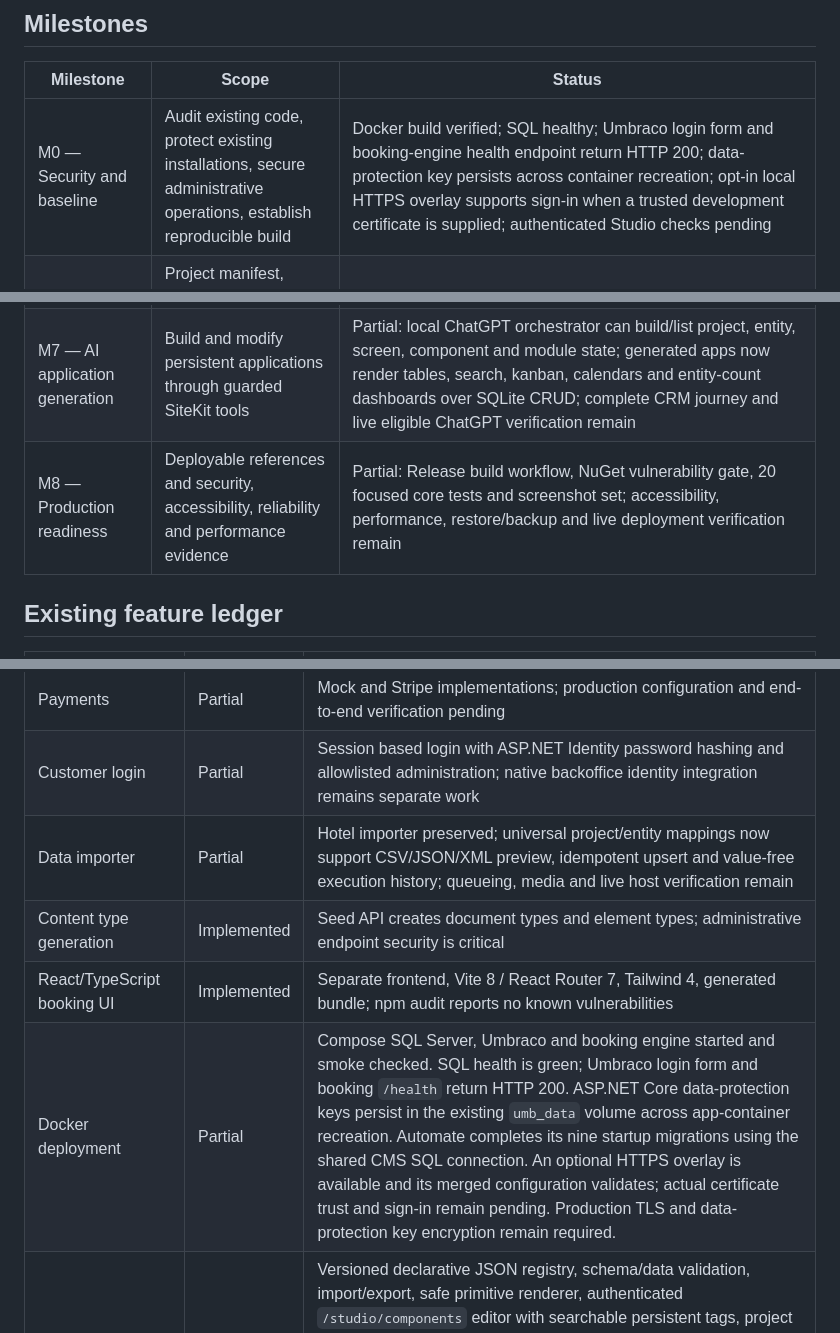
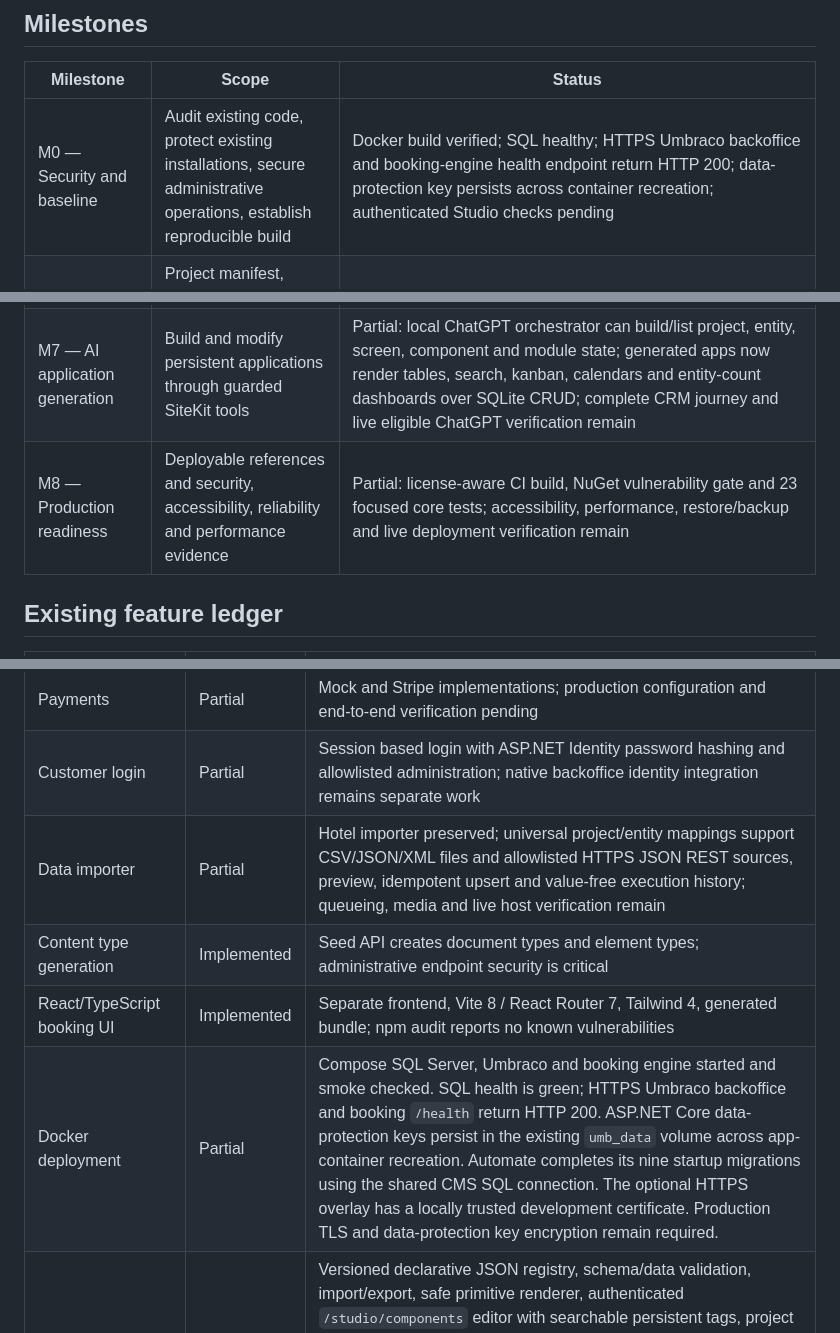
Before and after one commit to stevenmcsorley/Umbraco-env, a Markdown page: docs/SITEKIT_IMPLEMENTATION_PLAN.md, 3 parts joined by grey strips. Drawn GitHub-style.

```diff
--- a/docs/SITEKIT_IMPLEMENTATION_PLAN.md
+++ b/docs/SITEKIT_IMPLEMENTATION_PLAN.md
@@ -9,7 +9,7 @@ solution; each milestone records implementation and validation evidence here.
 
 | Milestone | Scope | Status |
 |---|---|---|
-| M0 — Security and baseline | Audit existing code, protect existing installations, secure administrative operations, establish reproducible build | Docker build verified; SQL healthy; Umbraco login form and booking-engine health endpoint return HTTP 200; data-protection key persists across container recreation; opt-in local HTTPS overlay supports sign-in when a trusted development certificate is supplied; authenticated Studio checks pending |
+| M0 — Security and baseline | Audit existing code, protect existing installations, secure administrative operations, establish reproducible build | Docker build verified; SQL healthy; HTTPS Umbraco backoffice and booking-engine health endpoint return HTTP 200; data-protection key persists across container recreation; authenticated Studio checks pending |
 | M1 — Universal foundation | Project manifest, platform service boundaries, component registry and module package contracts | Partial: foundations and project/data contracts implemented; code SDK and full module lifecycle incomplete |
 | M2 — Dynamic Component Studio | Schema based components, visual composition, preview, editing, import/export and developer SDK | Partial: runtime-authored schemas, multi-property visual editor, composed/reorderable layout builder, preview and safe renderer implemented; drag/drop canvas and compiled developer SDK incomplete |
 | M3 — ChatGPT integration | Official SIWC flow and user controlled local Agent Host, typed tools and auditable orchestration | Implemented, live account verification pending |
@@ -17,7 +17,7 @@ solution; each milestone records implementation and validation evidence here.
 | M5 — Application Studio | Operational entities, versioned migrations, permissions, screens and persistent CRUD | Partial: visual typed-field/entity editor, explicit grants, SQL Server CRUD APIs and Studio record editor; generated apps include model-driven screens, SQLite-backed CRUD, per-principal operation grants, relationship reference validation and delete protection; identity federation, database-enforced relationships and live SQL verification remain |
 | M6 — Workflows and modules | Integrate supported Umbraco automation and installable modules | Partial: verified declarative module builder/import/export/install/explicit upgrade with project version pins, SemVer dependency ranges and dependent-upgrade checks; official Automate 17.5.1 plus scoped record-change trigger and permission-checked update action compile; uninstall, executable workflow provisioning and live runtime verification remain |
 | M7 — AI application generation | Build and modify persistent applications through guarded SiteKit tools | Partial: local ChatGPT orchestrator can build/list project, entity, screen, component and module state; generated apps now render tables, search, kanban, calendars and entity-count dashboards over SQLite CRUD; complete CRM journey and live eligible ChatGPT verification remain |
-| M8 — Production readiness | Deployable references and security, accessibility, reliability and performance evidence | Partial: Release build workflow, NuGet vulnerability gate, 20 focused core tests and screenshot set; accessibility, performance, restore/backup and live deployment verification remain |
+| M8 — Production readiness | Deployable references and security, accessibility, reliability and performance evidence | Partial: license-aware CI build, NuGet vulnerability gate and 23 focused core tests; accessibility, performance, restore/backup and live deployment verification remain |
 
 ## Existing feature ledger
 
@@ -29,10 +29,10 @@ solution; each milestone records implementation and validation evidence here.
 | Booking and inventory | Implemented | EF Core `BookingDbContext`, services, API and TypeScript engine |
 | Payments | Partial | Mock and Stripe implementations; production configuration and end-to-end verification pending |
 | Customer login | Partial | Session based login with ASP.NET Identity password hashing and allowlisted administration; native backoffice identity integration remains separate work |
-| Data importer | Partial | Hotel importer preserved; universal project/entity mappings now support CSV/JSON/XML preview, idempotent upsert and value-free execution history; queueing, media and live host verification remain |
+| Data importer | Partial | Hotel importer preserved; universal project/entity mappings support CSV/JSON/XML files and allowlisted HTTPS JSON REST sources, preview, idempotent upsert and value-free execution history; queueing, media and live host verification remain |
 | Content type generation | Implemented | Seed API creates document types and element types; administrative endpoint security is critical |
 | React/TypeScript booking UI | Implemented | Separate frontend, Vite 8 / React Router 7, Tailwind 4, generated bundle; npm audit reports no known vulnerabilities |
-| Docker deployment | Partial | Compose SQL Server, Umbraco and booking engine started and smoke checked. SQL health is green; Umbraco login form and booking `/health` return HTTP 200. ASP.NET Core data-protection keys persist in the existing `umb_data` volume across app-container recreation. Automate completes its nine startup migrations using the shared CMS SQL connection. An optional HTTPS overlay is available and its merged configuration validates; actual certificate trust and sign-in remain pending. Production TLS and data-protection key encryption remain required. |
+| Docker deployment | Partial | Compose SQL Server, Umbraco and booking engine started and smoke checked. SQL health is green; HTTPS Umbraco backoffice and booking `/health` return HTTP 200. ASP.NET Core data-protection keys persist in the existing `umb_data` volume across app-container recreation. Automate completes its nine startup migrations using the shared CMS SQL connection. The optional HTTPS overlay has a locally trusted development certificate. Production TLS and data-protection key encryption remain required. |
 | Component registry / Studio | Partial | Versioned declarative JSON registry, schema/data validation, import/export, safe primitive renderer, authenticated `/studio/components` editor with searchable persistent tags, project registry and project-local placements/appearance in `/studio/projects`; reusable definitions are projected by reference into generated websites with validated per-project overrides. Umbraco-published page integration and developer package pipeline remain planned |
 | Application data models / screen builder | Partial | SiteKit typed entity schemas, safe additive version rules, SQL Server record CRUD, audit columns, explicit grants and a basic data model/record editor; database-enforced relationships, screen composition and live SQL verification remain |
 | Workflows / reusable module packages | Partial | Verified versioned module packages can ship/install component, entity and screen definitions; official Umbraco Automate and a scoped SiteKit record-change trigger are integrated; record actions are missing and module workflow JSON remains inert |
```
Also changed, not shown: other parts of docs/SITEKIT_IMPLEMENTATION_PLAN.md (+2 -2 lines).
